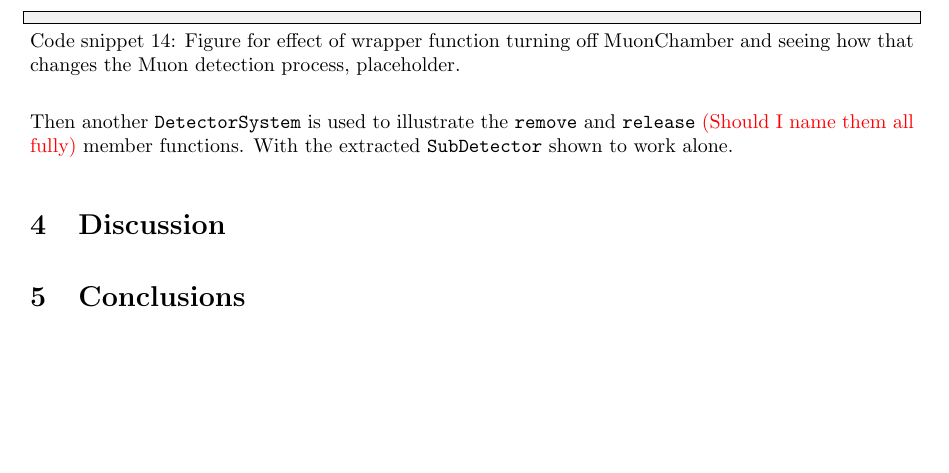
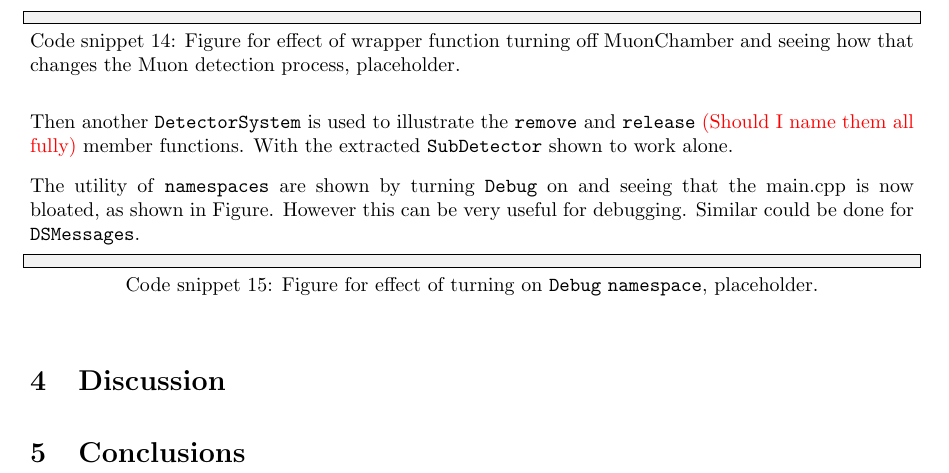
Before and after one commit to UofM-PHYS30762/project-3-a-particle-detector-JungleMan796, a LaTeX paper (project_particle_detector.tex): part of page 9 of 9, cut so that both start at the same text, the shorter picture padded with empty space. Compiled offline with pdfLaTeX.

Commit message:
Talk on namespace use and show figure.

```diff
--- a/project_particle_detector.tex
+++ b/project_particle_detector.tex
@@ -474,6 +474,17 @@ The effect of the wrapper member function can be seen in the output in Figure \r
 Then another \texttt{DetectorSystem} is used to illustrate the \texttt{remove} and \texttt{release} \textcolor{red}{(Should I name them all fully)} member functions.
 With the extracted \texttt{SubDetector} shown to work alone.
 
+The utility of \texttt{namespaces} are shown by turning  \texttt{Debug} on and seeing that the main.cpp is now bloated, as shown in Figure. However this can be very useful for debugging.
+Similar could be done for \texttt{DSMessages}.
+\begin{lstlisting}[
+    style=vscode,
+    caption={
+    Figure for effect of turning on \texttt{Debug} \texttt{namespace}, placeholder.
+    },
+    label={fig:ad_feat_namespace_debug}
+    ]
+
+\end{lstlisting}
 
 \section{Discussion}
 
```
